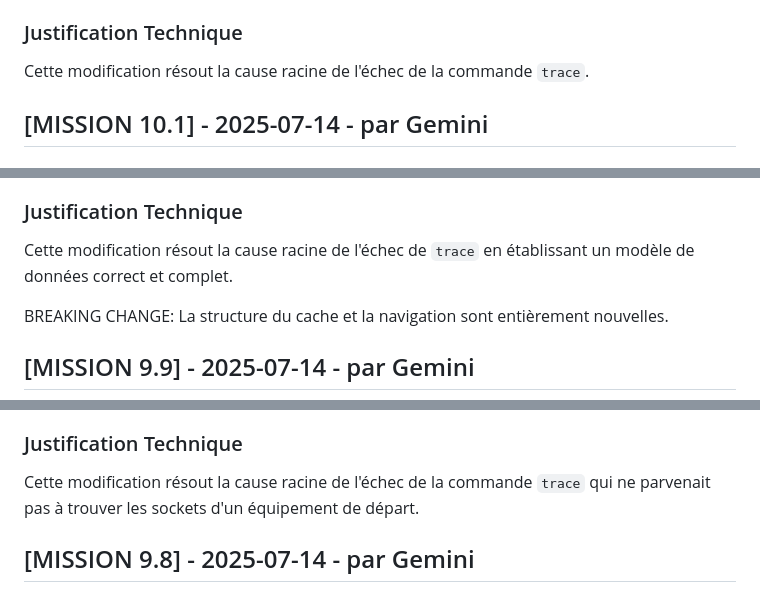
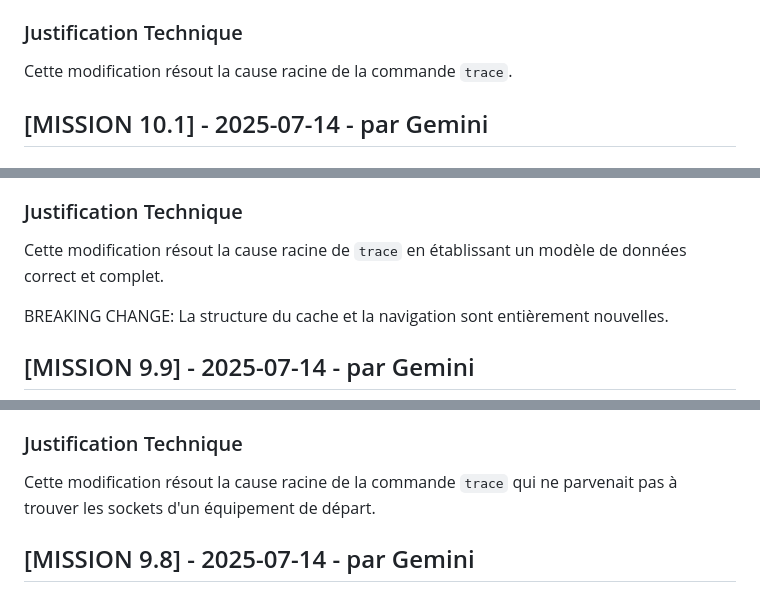
Before and after one commit to Lumosity23/glpi_explorer, a Markdown page: CHANGELOG.md, 3 parts joined by grey strips. Rendered like a GitHub page.

```diff
--- a/CHANGELOG.md
+++ b/CHANGELOG.md
@@ -860,7 +860,7 @@ Correction de la Liaison Parent-Socket via le Nom
 
 ### Justification Technique
 
-Cette modification résout la cause racine de l'échec de la commande `trace`.
+Cette modification résout la cause racine de la commande `trace`.
 
 ## [MISSION 10.1] - 2025-07-14 - par Gemini
 
@@ -878,7 +878,7 @@ Refonte Finale du Cache avec Liaison Complète via NetworkPorts
 
 ### Justification Technique
 
-Cette modification résout la cause racine de l'échec de `trace` en établissant un modèle de données correct et complet.
+Cette modification résout la cause racine de `trace` en établissant un modèle de données correct et complet.
 
 BREAKING CHANGE: La structure du cache et la navigation sont entièrement nouvelles.
 
@@ -896,7 +896,7 @@ Correction Finale de la Liaison Parent-Socket
 
 ### Justification Technique
 
-Cette modification résout la cause racine de l'échec de la commande `trace` qui ne parvenait pas à trouver les sockets d'un équipement de départ.
+Cette modification résout la cause racine de la commande `trace` qui ne parvenait pas à trouver les sockets d'un équipement de départ.
 
 ## [MISSION 9.8] - 2025-07-14 - par Gemini
 ### Objectif de la Phase
```
Also changed, not shown: other parts of CHANGELOG.md (+10 -10 lines).
